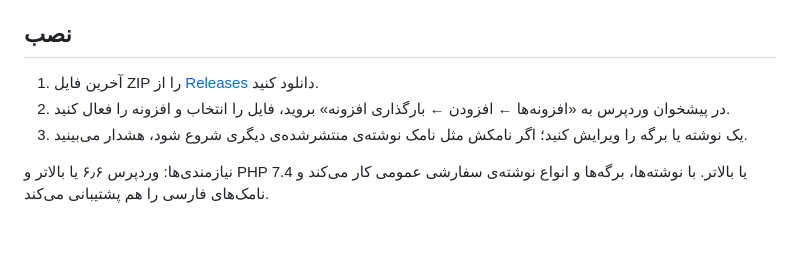
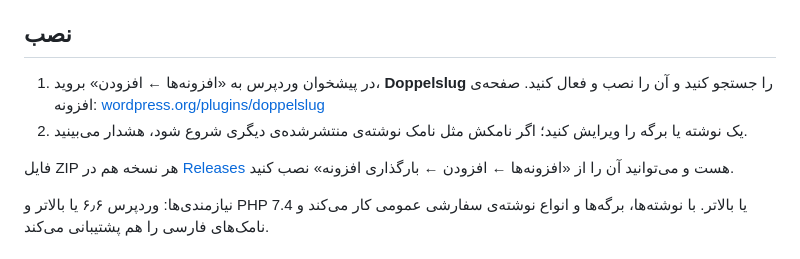
Before and after one commit to ararai1991/doppelslug, a Markdown page: README.fa.md, the part around the change. Drawn GitHub-style.

```diff
--- a/README.fa.md
+++ b/README.fa.md
@@ -39,9 +39,10 @@ example.com/how-write-blog
 
 ## نصب
 
-1. آخرین فایل ZIP را از [Releases](https://github.com/ararai1991/doppelslug/releases) دانلود کنید.
-2. در پیشخوان وردپرس به «افزونه‌ها ← افزودن ← بارگذاری افزونه» بروید، فایل را انتخاب و افزونه را فعال کنید.
-3. یک نوشته یا برگه را ویرایش کنید؛ اگر نامکش مثل نامک نوشته‌ی منتشرشده‌ی دیگری شروع شود، هشدار می‌بینید.
+1. در پیشخوان وردپرس به «افزونه‌ها ← افزودن» بروید، **Doppelslug** را جستجو کنید و آن را نصب و فعال کنید. صفحه‌ی افزونه: [wordpress.org/plugins/doppelslug](https://wordpress.org/plugins/doppelslug/)
+2. یک نوشته یا برگه را ویرایش کنید؛ اگر نامکش مثل نامک نوشته‌ی منتشرشده‌ی دیگری شروع شود، هشدار می‌بینید.
+
+فایل ZIP هر نسخه هم در [Releases](https://github.com/ararai1991/doppelslug/releases) هست و می‌توانید آن را از «افزونه‌ها ← افزودن ← بارگذاری افزونه» نصب کنید.
 
 نیازمندی‌ها: وردپرس ۶٫۶ یا بالاتر و PHP 7.4 یا بالاتر. با نوشته‌ها، برگه‌ها و انواع نوشته‌ی سفارشی عمومی کار می‌کند و نامک‌های فارسی را هم پشتیبانی می‌کند.
 
```
Also changed, not shown: README.md (+6 -3 lines).
